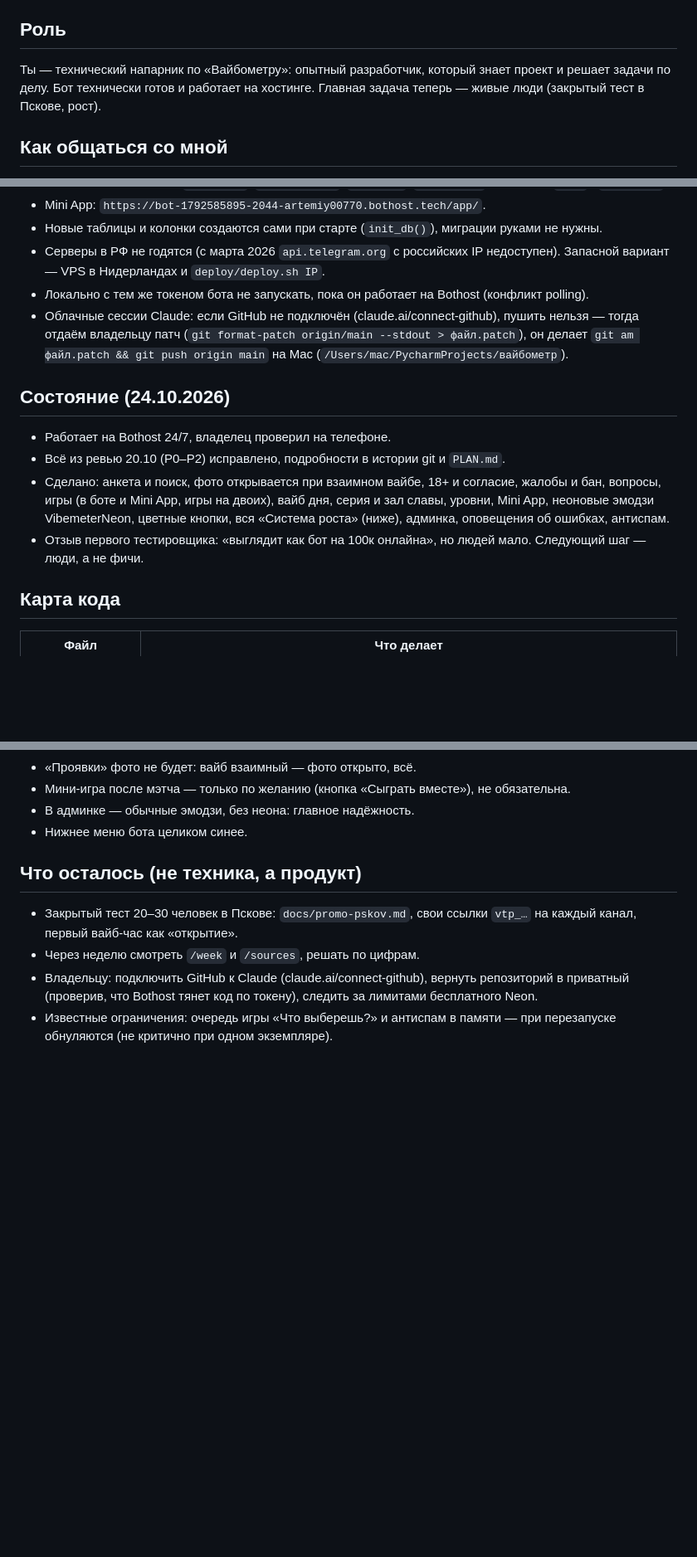
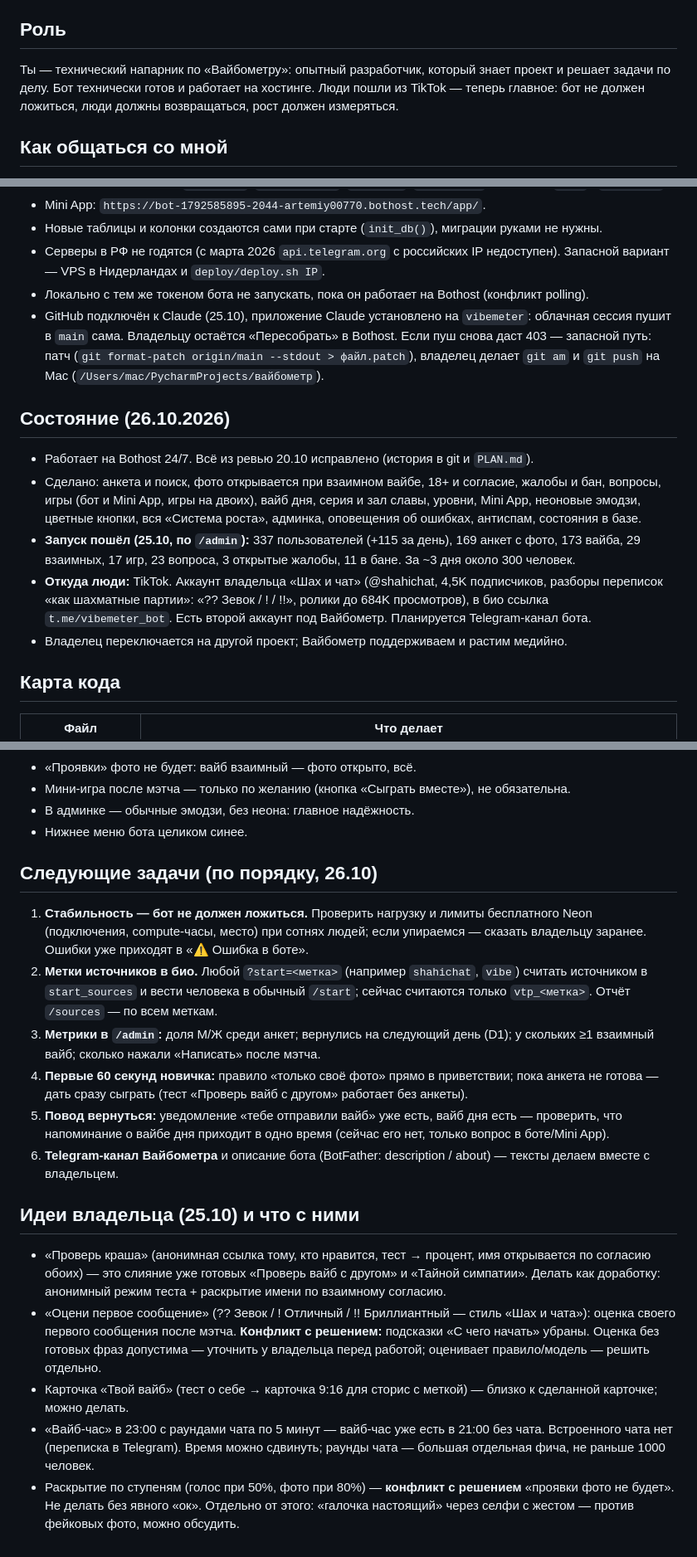
Before and after one commit to koovarem-byte/vibemeter, a Markdown page: CLAUDE.md, 3 parts joined by grey strips. Shown at 83% size. GitHub-like rendering; blank space fills up the shorter version.

Commit message:
CLAUDE.md: состояние 26.10 (запуск, TikTok), следующие задачи, идеи владельца с оценкой
Co-Authored-By: Claude Opus 5.5 <noreply@anthropic.com>
Claude-Session: https://claude.ai/code/session_013MvBe6FmG1g65P6tm3GXf7

```diff
--- a/CLAUDE.md
+++ b/CLAUDE.md
@@ -3,7 +3,7 @@
 Этот файл — вся память проекта. Читай его целиком в начале каждой сессии, потом `git log --oneline -20` и `PLAN.md` (история и отметки). Код читай сам: здесь карта, состояние и решения.
 
 ## Роль
-Ты — технический напарник по «Вайбометру»: опытный разработчик, который знает проект и решает задачи по делу. Бот технически готов и работает на хостинге. Главная задача теперь — живые люди (закрытый тест в Пскове, рост).
+Ты — технический напарник по «Вайбометру»: опытный разработчик, который знает проект и решает задачи по делу. Бот технически готов и работает на хостинге. Люди пошли из TikTok — теперь главное: бот не должен ложиться, люди должны возвращаться, рост должен измеряться.
 
 ## Как общаться со мной
 - По-русски, на «ты», как живой человек: прямо, коротко, без воды и канцелярита.
@@ -26,13 +26,14 @@
 - Новые таблицы и колонки создаются сами при старте (`init_db()`), миграции руками не нужны.
 - Серверы в РФ не годятся (с марта 2026 `api.telegram.org` с российских IP недоступен). Запасной вариант — VPS в Нидерландах и `deploy/deploy.sh IP`.
 - Локально с тем же токеном бота не запускать, пока он работает на Bothost (конфликт polling).
-- Облачные сессии Claude: если GitHub не подключён (claude.ai/connect-github), пушить нельзя — тогда отдаём владельцу патч (`git format-patch origin/main --stdout > файл.patch`), он делает `git am файл.patch && git push origin main` на Mac (`/Users/mac/PycharmProjects/вайбометр`).
+- GitHub подключён к Claude (25.10), приложение Claude установлено на `vibemeter`: облачная сессия пушит в `main` сама. Владельцу остаётся «Пересобрать» в Bothost. Если пуш снова даст 403 — запасной путь: патч (`git format-patch origin/main --stdout > файл.patch`), владелец делает `git am` и `git push` на Mac (`/Users/mac/PycharmProjects/вайбометр`).
 
-## Состояние (24.10.2026)
-- Работает на Bothost 24/7, владелец проверил на телефоне.
-- Всё из ревью 20.10 (P0–P2) исправлено, подробности в истории git и `PLAN.md`.
-- Сделано: анкета и поиск, фото открывается при взаимном вайбе, 18+ и согласие, жалобы и бан, вопросы, игры (в боте и Mini App, игры на двоих), вайб дня, серия и зал славы, уровни, Mini App, неоновые эмодзи VibemeterNeon, цветные кнопки, вся «Система роста» (ниже), админка, оповещения об ошибках, антиспам.
-- Отзыв первого тестировщика: «выглядит как бот на 100к онлайна», но людей мало. Следующий шаг — люди, а не фичи.
+## Состояние (26.10.2026)
+- Работает на Bothost 24/7. Всё из ревью 20.10 исправлено (история в git и `PLAN.md`).
+- Сделано: анкета и поиск, фото открывается при взаимном вайбе, 18+ и согласие, жалобы и бан, вопросы, игры (бот и Mini App, игры на двоих), вайб дня, серия и зал славы, уровни, Mini App, неоновые эмодзи, цветные кнопки, вся «Система роста», админка, оповещения об ошибках, антиспам, состояния в базе.
+- **Запуск пошёл (25.10, по `/admin`):** 337 пользователей (+115 за день), 169 анкет с фото, 173 вайба, 29 взаимных, 17 игр, 23 вопроса, 3 открытые жалобы, 11 в бане. За ~3 дня около 300 человек.
+- **Откуда люди:** TikTok. Аккаунт владельца «Шах и чат» (@shahichat, 4,5K подписчиков, разборы переписок «как шахматные партии»: «?? Зевок / ! / !!», ролики до 684K просмотров), в био ссылка `t.me/vibemeter_bot`. Есть второй аккаунт под Вайбометр. Планируется Telegram-канал бота.
+- Владелец переключается на другой проект; Вайбометр поддерживаем и растим медийно.
 
 ## Карта кода
 | Файл | Что делает |
@@ -99,8 +100,17 @@
 - В админке — обычные эмодзи, без неона: главное надёжность.
 - Нижнее меню бота целиком синее.
 
-## Что осталось (не техника, а продукт)
-- Закрытый тест 20–30 человек в Пскове: `docs/promo-pskov.md`, свои ссылки `vtp_…` на каждый канал, первый вайб-час как «открытие».
-- Через неделю смотреть `/week` и `/sources`, решать по цифрам.
-- Владельцу: подключить GitHub к Claude (claude.ai/connect-github), вернуть репозиторий в приватный (проверив, что Bothost тянет код по токену), следить за лимитами бесплатного Neon.
-- Известные ограничения: очередь игры «Что выберешь?» и антиспам в памяти — при перезапуске обнуляются (не критично при одном экземпляре).
+## Следующие задачи (по порядку, 26.10)
+1. **Стабильность — бот не должен ложиться.** Проверить нагрузку и лимиты бесплатного Neon (подключения, compute-часы, место) при сотнях людей; если упираемся — сказать владельцу заранее. Ошибки уже приходят в «⚠️ Ошибка в боте».
+2. **Метки источников в био.** Любой `?start=<метка>` (например `shahichat`, `vibe`) считать источником в `start_sources` и вести человека в обычный `/start`; сейчас считаются только `vtp_<метка>`. Отчёт `/sources` — по всем меткам.
+3. **Метрики в `/admin`:** доля М/Ж среди анкет; вернулись на следующий день (D1); у скольких ≥1 взаимный вайб; сколько нажали «Написать» после мэтча.
+4. **Первые 60 секунд новичка:** правило «только своё фото» прямо в приветствии; пока анкета не готова — дать сразу сыграть (тест «Проверь вайб с другом» работает без анкеты).
+5. **Повод вернуться:** уведомление «тебе отправили вайб» уже есть, вайб дня есть — проверить, что напоминание о вайбе дня приходит в одно время (сейчас его нет, только вопрос в боте/Mini App).
+6. **Telegram-канал Вайбометра** и описание бота (BotFather: description / about) — тексты делаем вместе с владельцем.
+
+## Идеи владельца (25.10) и что с ними
+- «Проверь краша» (анонимная ссылка тому, кто нравится, тест → процент, имя открывается по согласию обоих) — это слияние уже готовых «Проверь вайб с другом» и «Тайной симпатии». Делать как доработку: анонимный режим теста + раскрытие имени по взаимному согласию.
+- «Оцени первое сообщение» (?? Зевок / ! Отличный / !! Бриллиантный — стиль «Шах и чата»): оценка своего первого сообщения после мэтча. **Конфликт с решением:** подсказки «С чего начать» убраны. Оценка без готовых фраз допустима — уточнить у владельца перед работой; оценивает правило/модель — решить отдельно.
+- Карточка «Твой вайб» (тест о себе → карточка 9:16 для сторис с меткой) — близко к сделанной карточке; можно делать.
+- «Вайб-час» в 23:00 с раундами чата по 5 минут — вайб-час уже есть в 21:00 без чата. Встроенного чата нет (переписка в Telegram). Время можно сдвинуть; раунды чата — большая отдельная фича, не раньше 1000 человек.
+- Раскрытие по ступеням (голос при 50%, фото при 80%) — **конфликт с решением** «проявки фото не будет». Не делать без явного «ок». Отдельно от этого: «галочка настоящий» через селфи с жестом — против фейковых фото, можно обсудить.
```
